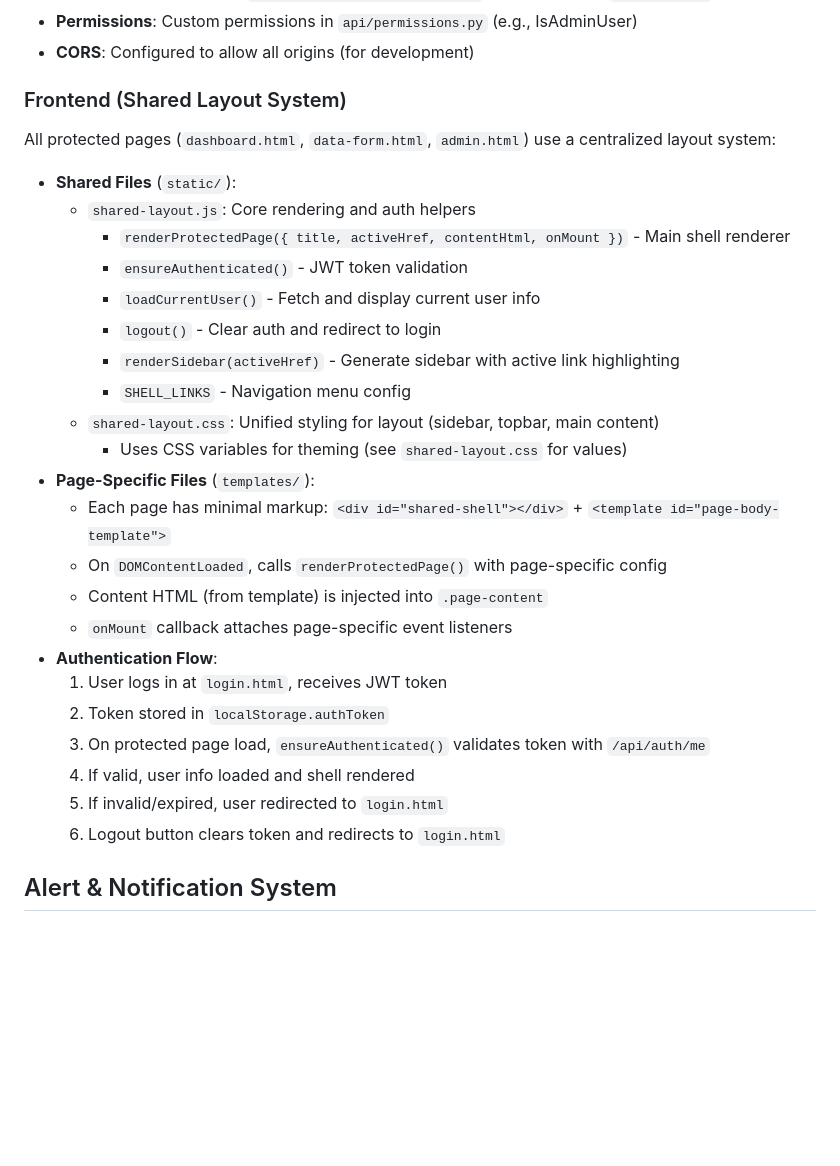
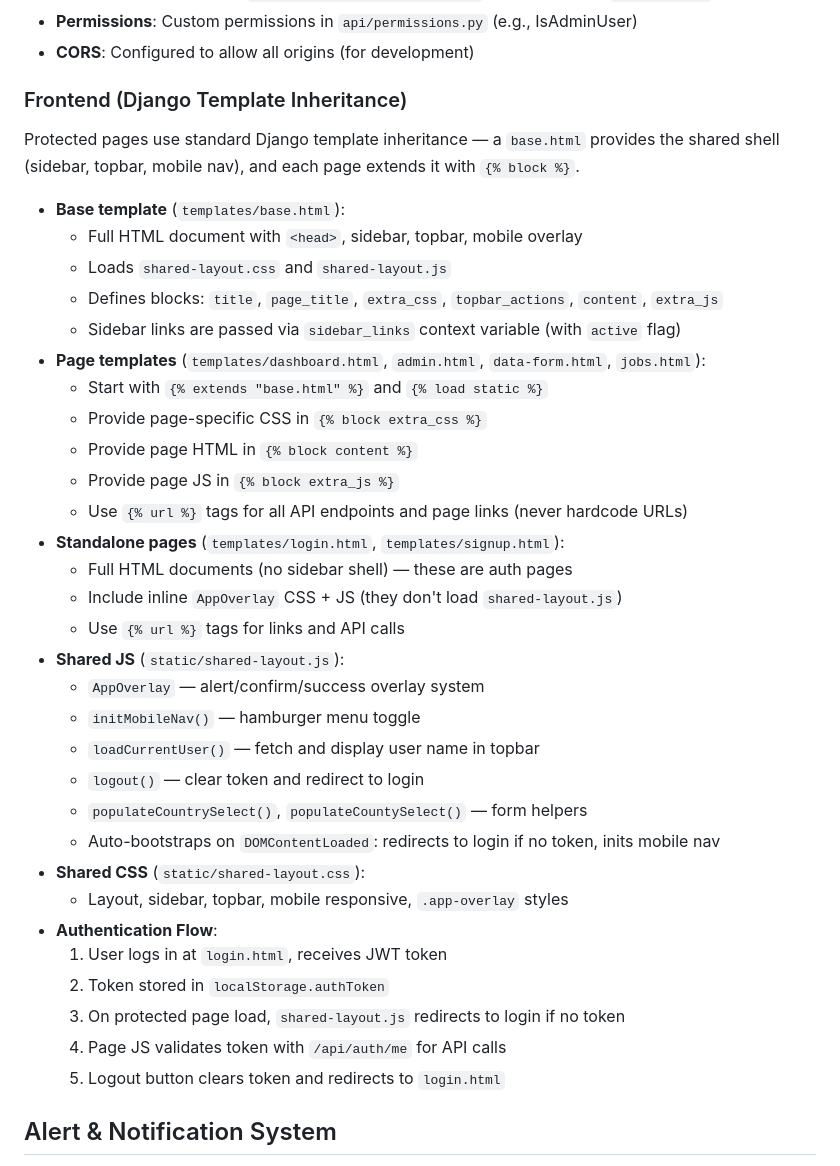
Before and after one commit to cbrianbet/professional-network-database, a Markdown page: CLAUDE.md, the part around one of its changes. GitHub-like rendering; blank space fills up the shorter version.

```diff
--- a/CLAUDE.md
+++ b/CLAUDE.md
@@ -114,32 +114,41 @@ coverage run -m pytest -n auto -q && coverage report -m
 - **Permissions**: Custom permissions in `api/permissions.py` (e.g., IsAdminUser)
 - **CORS**: Configured to allow all origins (for development)
 
-### Frontend (Shared Layout System)
+### Frontend (Django Template Inheritance)
 
-All protected pages (`dashboard.html`, `data-form.html`, `admin.html`) use a centralized layout system:
+Protected pages use standard Django template inheritance — a `base.html` provides the
+shared shell (sidebar, topbar, mobile nav), and each page extends it with `{% block %}`.
 
-- **Shared Files** (`static/`):
-  - `shared-layout.js`: Core rendering and auth helpers
-    - `renderProtectedPage({ title, activeHref, contentHtml, onMount })` - Main shell renderer
-    - `ensureAuthenticated()` - JWT token validation
-    - `loadCurrentUser()` - Fetch and display current user info
-    - `logout()` - Clear auth and redirect to login
-    - `renderSidebar(activeHref)` - Generate sidebar with active link highlighting
-    - `SHELL_LINKS` - Navigation menu config
-  - `shared-layout.css`: Unified styling for layout (sidebar, topbar, main content)
-    - Uses CSS variables for theming (see `shared-layout.css` for values)
-- **Page-Specific Files** (`templates/`):
-  - Each page has minimal markup: `<div id="shared-shell"></div>` + `<template id="page-body-template">`
-  - On `DOMContentLoaded`, calls `renderProtectedPage()` with page-specific config
-  - Content HTML (from template) is injected into `.page-content`
-  - `onMount` callback attaches page-specific event listeners
+- **Base template** (`templates/base.html`):
+  - Full HTML document with `<head>`, sidebar, topbar, mobile overlay
+  - Loads `shared-layout.css` and `shared-layout.js`
+  - Defines blocks: `title`, `page_title`, `extra_css`, `topbar_actions`, `content`, `extra_js`
+  - Sidebar links are passed via `sidebar_links` context variable (with `active` flag)
+- **Page templates** (`templates/dashboard.html`, `admin.html`, `data-form.html`, `jobs.html`):
+  - Start with `{% extends "base.html" %}` and `{% load static %}`
+  - Provide page-specific CSS in `{% block extra_css %}`
+  - Provide page HTML in `{% block content %}`
+  - Provide page JS in `{% block extra_js %}`
+  - Use `{% url %}` tags for all API endpoints and page links (never hardcode URLs)
+- **Standalone pages** (`templates/login.html`, `templates/signup.html`):
+  - Full HTML documents (no sidebar shell) — these are auth pages
+  - Include inline `AppOverlay` CSS + JS (they don't load `shared-layout.js`)
+  - Use `{% url %}` tags for links and API calls
+- **Shared JS** (`static/shared-layout.js`):
+  - `AppOverlay` — alert/confirm/success overlay system
+  - `initMobileNav()` — hamburger menu toggle
+  - `loadCurrentUser()` — fetch and display user name in topbar
+  - `logout()` — clear token and redirect to login
+  - `populateCountrySelect()`, `populateCountySelect()` — form helpers
+  - Auto-bootstraps on `DOMContentLoaded`: redirects to login if no token, inits mobile nav
+- **Shared CSS** (`static/shared-layout.css`):
+  - Layout, sidebar, topbar, mobile responsive, `.app-overlay` styles
 - **Authentication Flow**:
   1. User logs in at `login.html`, receives JWT token
   2. Token stored in `localStorage.authToken`
-  3. On protected page load, `ensureAuthenticated()` validates token with `/api/auth/me`
-  4. If valid, user info loaded and shell rendered
-  5. If invalid/expired, user redirected to `login.html`
-  6. Logout button clears token and redirects to `login.html`
+  3. On protected page load, `shared-layout.js` redirects to login if no token
+  4. Page JS validates token with `/api/auth/me` for API calls
+  5. Logout button clears token and redirects to `login.html`
 
 ## Alert & Notification System
 
```
Also changed, not shown: other parts of CLAUDE.md (+44 -20 lines).
